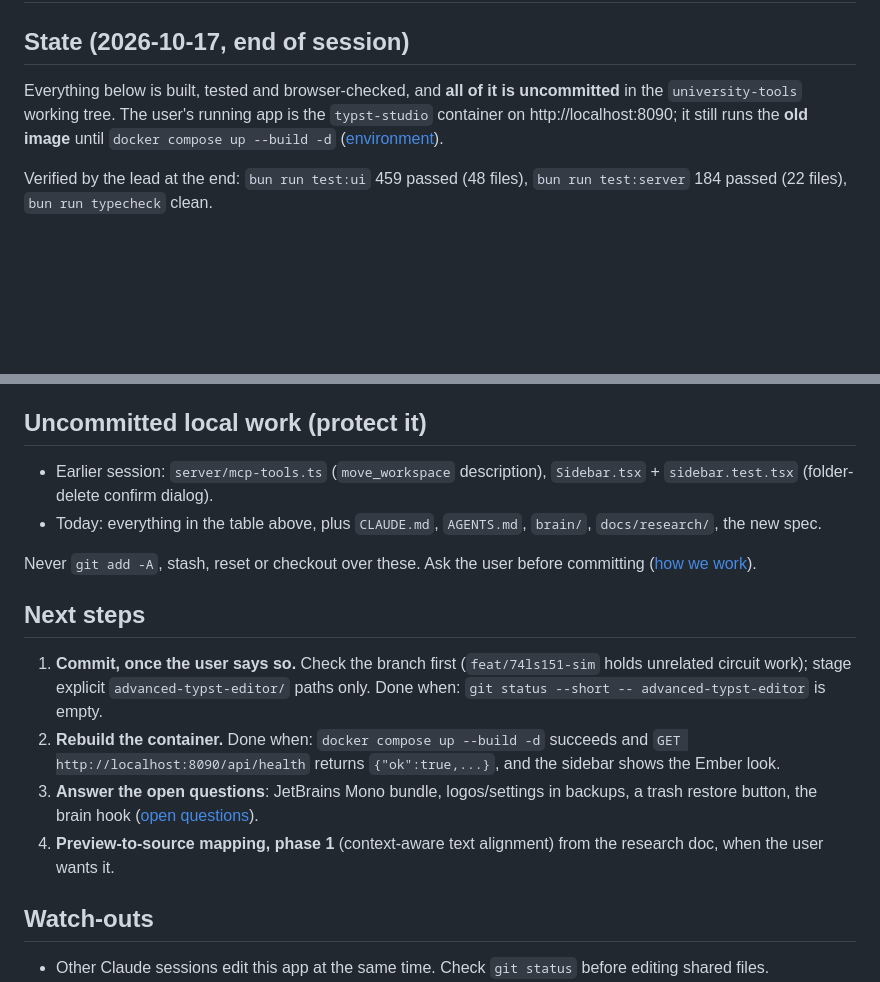
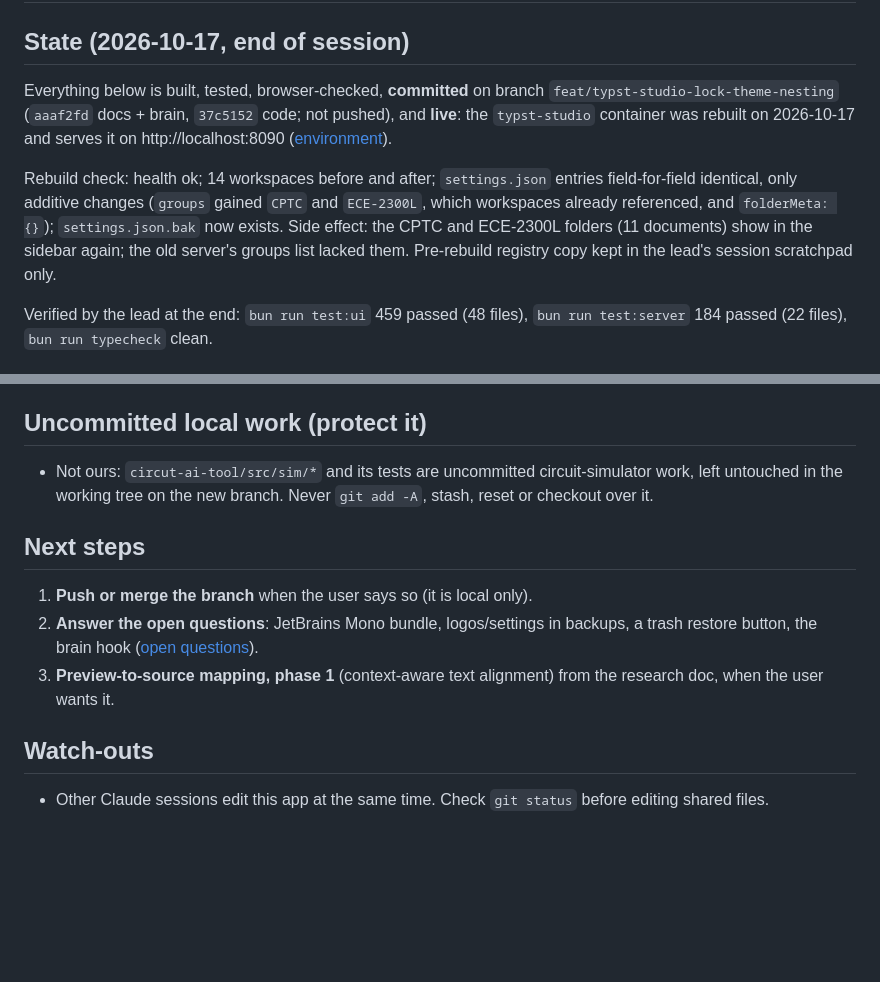
Before and after one commit to rocast560/university-tools, a Markdown page: advanced-typst-editor/brain/now.md, 2 parts joined by grey strips. GitHub-like rendering; blank space fills up the shorter version.

Commit message:
docs(typst-studio): record commit and container rebuild in brain/now.md

```diff
--- a/advanced-typst-editor/brain/now.md
+++ b/advanced-typst-editor/brain/now.md
@@ -10,7 +10,9 @@ description: Current state of Typst Studio work after the 2026-10-17 session (pr
 
 ## State (2026-10-17, end of session)
 
-Everything below is built, tested and browser-checked, and **all of it is uncommitted** in the `university-tools` working tree. The user's running app is the `typst-studio` container on http://localhost:8090; it still runs the **old image** until `docker compose up --build -d` ([environment](environment.md)).
+Everything below is built, tested, browser-checked, **committed** on branch `feat/typst-studio-lock-theme-nesting` (`aaaf2fd` docs + brain, `37c5152` code; not pushed), and **live**: the `typst-studio` container was rebuilt on 2026-10-17 and serves it on http://localhost:8090 ([environment](environment.md)).
+
+Rebuild check: health ok; 14 workspaces before and after; `settings.json` entries field-for-field identical, only additive changes (`groups` gained `CPTC` and `ECE-2300L`, which workspaces already referenced, and `folderMeta: {}`); `settings.json.bak` now exists. Side effect: the CPTC and ECE-2300L folders (11 documents) show in the sidebar again; the old server's groups list lacked them. Pre-rebuild registry copy kept in the lead's session scratchpad only.
 
 Verified by the lead at the end: `bun run test:ui` 459 passed (48 files), `bun run test:server` 184 passed (22 files), `bun run typecheck` clean.
 
@@ -29,17 +31,13 @@ Theme picker artifact: https://claude.ai/artifact/USQrvguth7bWyqGrdy5KeU (picks
 
 ## Uncommitted local work (protect it)
 
-- Earlier session: `server/mcp-tools.ts` (`move_workspace` description), `Sidebar.tsx` + `sidebar.test.tsx` (folder-delete confirm dialog).
-- Today: everything in the table above, plus `CLAUDE.md`, `AGENTS.md`, `brain/`, `docs/research/`, the new spec.
-
-Never `git add -A`, stash, reset or checkout over these. Ask the user before committing ([how we work](how-we-work.md)).
+- Not ours: `circut-ai-tool/src/sim/*` and its tests are uncommitted circuit-simulator work, left untouched in the working tree on the new branch. Never `git add -A`, stash, reset or checkout over it.
 
 ## Next steps
 
-1. **Commit, once the user says so.** Check the branch first (`feat/74ls151-sim` holds unrelated circuit work); stage explicit `advanced-typst-editor/` paths only. Done when: `git status --short -- advanced-typst-editor` is empty.
-2. **Rebuild the container.** Done when: `docker compose up --build -d` succeeds and `GET http://localhost:8090/api/health` returns `{"ok":true,...}`, and the sidebar shows the Ember look.
-3. **Answer the open questions**: JetBrains Mono bundle, logos/settings in backups, a trash restore button, the brain hook ([open questions](open-questions.md)).
-4. **Preview-to-source mapping, phase 1** (context-aware text alignment) from the research doc, when the user wants it.
+1. **Push or merge the branch** when the user says so (it is local only).
+2. **Answer the open questions**: JetBrains Mono bundle, logos/settings in backups, a trash restore button, the brain hook ([open questions](open-questions.md)).
+3. **Preview-to-source mapping, phase 1** (context-aware text alignment) from the research doc, when the user wants it.
 
 ## Watch-outs
 
```
